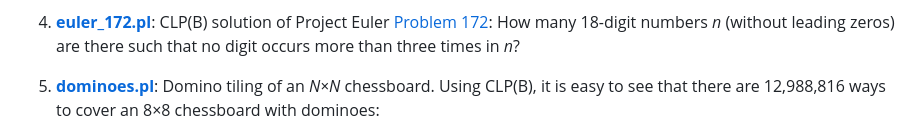
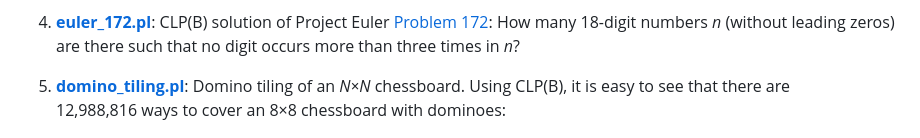
Before and after one commit to triska/clpb, a Markdown page: README.md, the part around the change. Rendered like a GitHub page.

Commit message:
consistency: covering --> tiling

```diff
--- a/README.md
+++ b/README.md
@@ -39,7 +39,7 @@ I recommend you start with the following examples:
    18-digit numbers&nbsp;<i>n</i> (without leading zeros) are there
    such that no digit occurs more than three times in&nbsp;<i>n</i>?
 
-5. [**dominoes.pl**](dominoes.pl): Domino tiling of an
+5. [**domino_tiling.pl**](domino_tiling.pl): Domino tiling of an
    <i>N&times;N</i>&nbsp;chessboard. Using CLP(B), it is easy to see
    that there are 12,988,816&nbsp;ways to cover an
    8&times;8&nbsp;chessboard with dominoes:
```
Also changed, not shown: figures/polyomino8x8.png (renamed from zdd/polyomino_covering.png), 5 other files.
